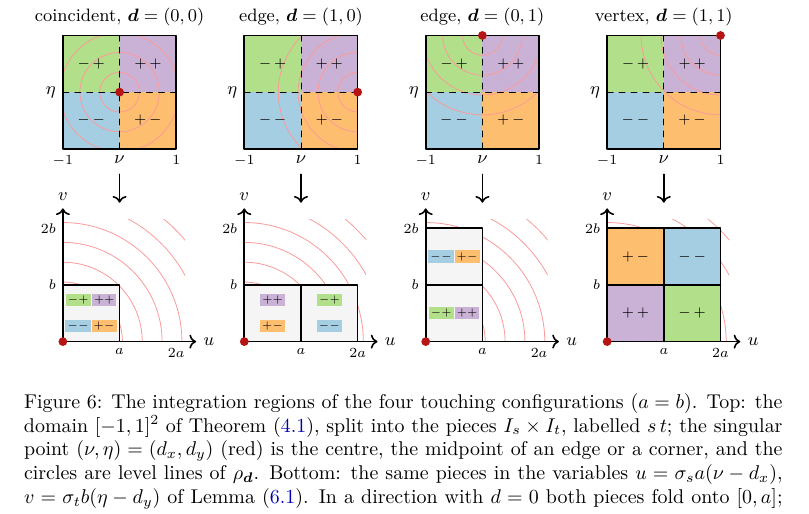
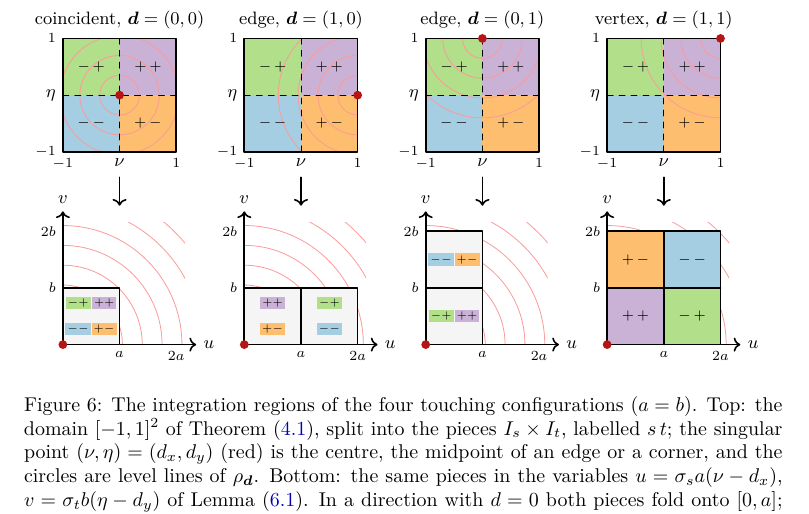
Before and after one commit to piroot01/rooftop-mom, a LaTeX document (docs/nearfield/src/main.tex, which reads docs/nearfield/src/figures/regions.tex): part of page 16 of 37, cut so that both start at the same text. Compiled offline with XeLaTeX.

Commit message:
docs: label the eta axis of the integration-region figure

```diff
--- a/docs/nearfield/src/figures/regions.tex
+++ b/docs/nearfield/src/figures/regions.tex
@@ -29,6 +29,8 @@
             \node[anchor=north, font=\scriptsize] at (-1,-1) {$-1$};
             \node[anchor=north, font=\scriptsize] at (1,-1) {$1$};
             \node[anchor=north, font=\small] at (0,-1) {$\nu$};
+            \node[anchor=east, font=\scriptsize] at (-1,-1) {$-1$};
+            \node[anchor=east, font=\scriptsize] at (-1,1) {$1$};
             \node[anchor=east, font=\small] at (-1,0) {$\eta$};
             \draw[->, thick] (0,-1.45) -- (0,-1.95);
         \end{scope}
```
Also changed, not shown: docs/nearfield/out/main.pdf.
